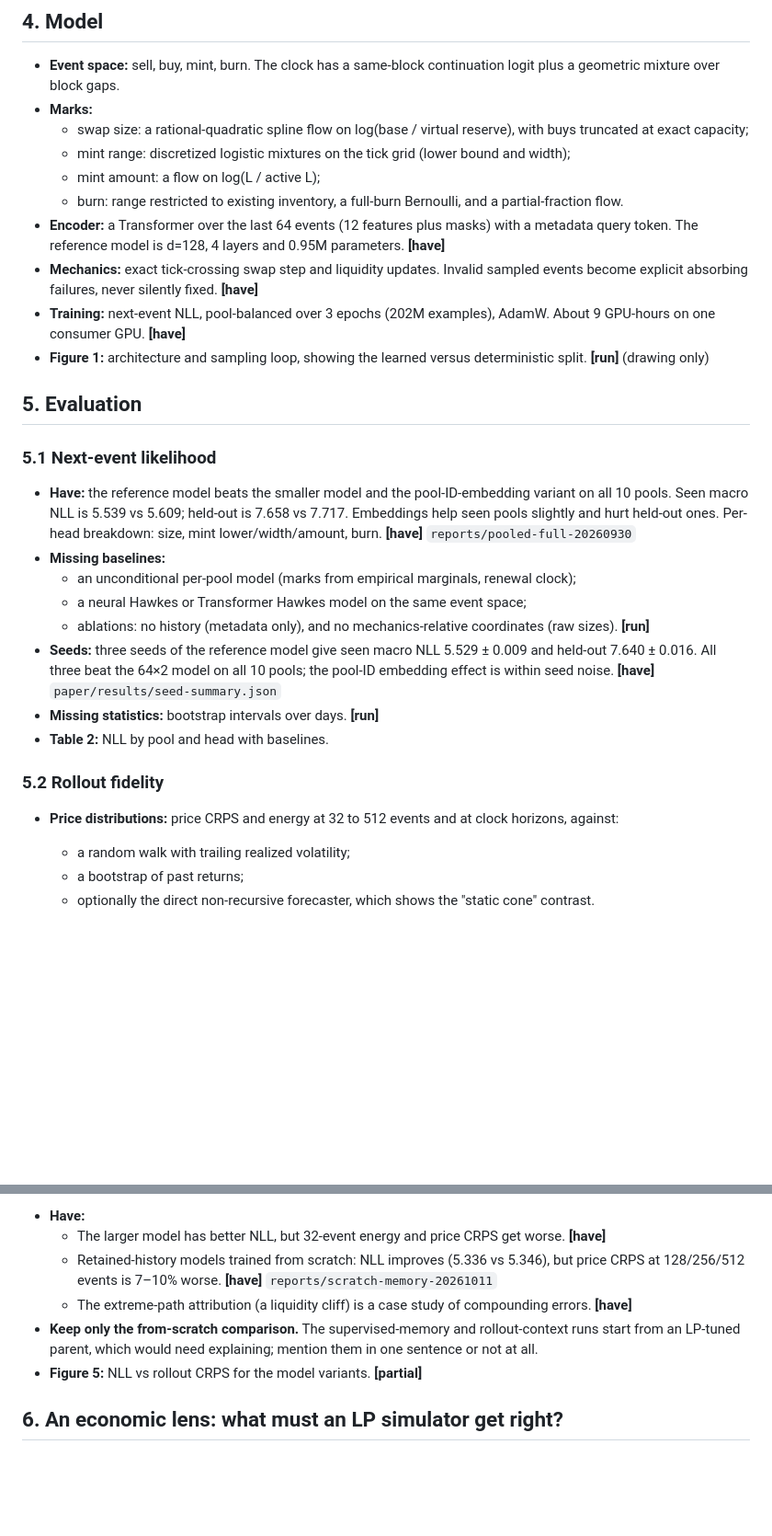
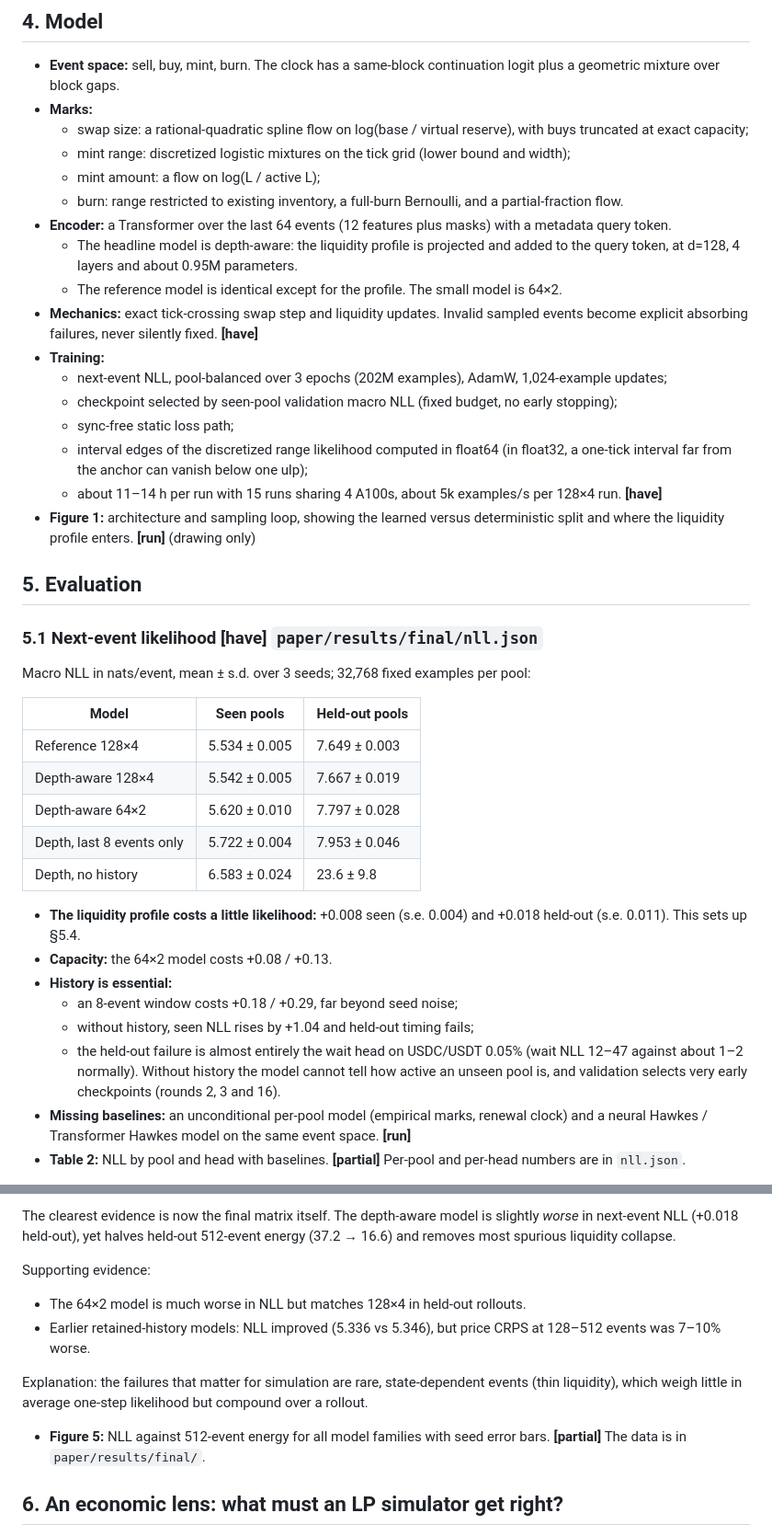
Before and after one commit to Claybarn/DEX-Net, a Markdown page: paper/OUTLINE.md, 2 parts joined by grey strips. Shown at 92% size. Drawn GitHub-style; blank space fills up the shorter version.

```diff
--- a/paper/OUTLINE.md
+++ b/paper/OUTLINE.md
@@ -61,28 +74,38 @@ We release code and a reconciled dataset.
   - mint range: discretized logistic mixtures on the tick grid (lower bound and width);
   - mint amount: a flow on log(L / active L);
   - burn: range restricted to existing inventory, a full-burn Bernoulli, and a partial-fraction flow.
-- **Encoder:** a Transformer over the last 64 events (12 features plus masks) with a metadata query token. The reference model is d=128, 4 layers and 0.95M parameters. **[have]**
+- **Encoder:** a Transformer over the last 64 events (12 features plus masks) with a metadata query token.
+  - The headline model is depth-aware: the liquidity profile is projected and added to the query token, at d=128, 4 layers and about 0.95M parameters.
+  - The reference model is identical except for the profile. The small model is 64×2.
 - **Mechanics:** exact tick-crossing swap step and liquidity updates. Invalid sampled events become explicit absorbing failures, never silently fixed. **[have]**
-- **Training:** next-event NLL, pool-balanced over 3 epochs (202M examples), AdamW. About 9 GPU-hours on one consumer GPU. **[have]**
-- **Figure 1:** architecture and sampling loop, showing the learned versus deterministic split. **[run]** (drawing only)
+- **Training:**
+  - next-event NLL, pool-balanced over 3 epochs (202M examples), AdamW, 1,024-example updates;
+  - checkpoint selected by seen-pool validation macro NLL (fixed budget, no early stopping);
+  - sync-free static loss path;
+  - interval edges of the discretized range likelihood computed in float64 (in float32, a one-tick interval far from the anchor can vanish below one ulp);
+  - about 11–14 h per run with 15 runs sharing 4 A100s, about 5k examples/s per 128×4 run. **[have]**
+- **Figure 1:** architecture and sampling loop, showing the learned versus deterministic split and where the liquidity profile enters. **[run]** (drawing only)
 
 ## 5. Evaluation
 
-### 5.1 Next-event likelihood
+### 5.1 Next-event likelihood **[have]** `paper/results/final/nll.json`
 
-- **Have:** the reference model beats the smaller model and the pool-ID-embedding variant on all 10 pools. Seen macro NLL is 5.539 vs 5.609; held-out is 7.658 vs 7.717. Embeddings help seen pools slightly and hurt held-out ones. Per-head breakdown: size, mint lower/width/amount, burn. **[have]** `reports/pooled-full-20260930`
-- **Missing baselines:**
-  - an unconditional per-pool model (marks from empirical marginals, renewal clock);
-  - a neural Hawkes or Transformer Hawkes model on the same event space;
-  - ablations: no history (metadata only), and no mechanics-relative coordinates (raw sizes). **[run]**
-- **Seeds:** three seeds of the reference model give seen macro NLL 5.529 ± 0.009 and held-out 7.640 ± 0.016. All three beat the 64×2 model on all 10 pools; the pool-ID embedding effect is within seed noise. **[have]** `paper/results/seed-summary.json`
-- **Missing statistics:** bootstrap intervals over days. **[run]**
-- **Table 2:** NLL by pool and head with baselines.
+Macro NLL in nats/event, mean ± s.d. over 3 seeds; 32,768 fixed examples per pool:
 
-### 5.2 Rollout fidelity
+| Model | Seen pools | Held-out pools |
+|---|---|---|
+| Reference 128×4 | 5.534 ± 0.005 | 7.649 ± 0.003 |
+| Depth-aware 128×4 | 5.542 ± 0.005 | 7.667 ± 0.019 |
+| Depth-aware 64×2 | 5.620 ± 0.010 | 7.797 ± 0.028 |
+| Depth, last 8 events only | 5.722 ± 0.004 | 7.953 ± 0.046 |
+| Depth, no history | 6.583 ± 0.024 | 23.6 ± 9.8 |
 
-- **Price distributions:** price CRPS and energy at 32 to 512 events and at clock horizons, against:
-  - a random walk with trailing realized volatility;
-  - a bootstrap of past returns;
-  - optionally the direct non-recursive forecaster, which shows the "static cone" contrast.
+- **The liquidity profile costs a little likelihood:** +0.008 seen (s.e. 0.004) and +0.018 held-out (s.e. 0.011). This sets up §5.4.
+- **Capacity:** the 64×2 model costs +0.08 / +0.13.
+- **History is essential:**
+  - an 8-event window costs +0.18 / +0.29, far beyond seed noise;
+  - without history, seen NLL rises by +1.04 and held-out timing fails;
+  - the held-out failure is almost entirely the wait head on USDC/USDT 0.05% (wait NLL 12–47 against about 1–2 normally). Without history the model cannot tell how active an unseen pool is, and validation selects very early checkpoints (rounds 2, 3 and 16).
+- **Missing baselines:** an unconditional per-pool model (empirical marks, renewal clock) and a neural Hawkes / Transformer Hawkes model on the same event space. **[run]**
+- **Table 2:** NLL by pool and head with baselines. **[partial]** Per-pool and per-head numbers are in `nll.json`.
 
@@ -105,10 +164,13 @@ We release code and a reconciled dataset.
 
-- **Have:**
-  - The larger model has better NLL, but 32-event energy and price CRPS get worse. **[have]**
-  - Retained-history models trained from scratch: NLL improves (5.336 vs 5.346), but price CRPS at 128/256/512 events is 7–10% worse. **[have]** `reports/scratch-memory-20261011`
-  - The extreme-path attribution (a liquidity cliff) is a case study of compounding errors. **[have]**
-- **Keep only the from-scratch comparison.** The supervised-memory and rollout-context runs start from an LP-tuned parent, which would need explaining; mention them in one sentence or not at all.
-- **Figure 5:** NLL vs rollout CRPS for the model variants. **[partial]**
+The clearest evidence is now the final matrix itself. The depth-aware model is slightly *worse* in next-event NLL (+0.018 held-out), yet halves held-out 512-event energy (37.2 → 16.6) and removes most spurious liquidity collapse.
+
+Supporting evidence:
+- The 64×2 model is much worse in NLL but matches 128×4 in held-out rollouts.
+- Earlier retained-history models: NLL improved (5.336 vs 5.346), but price CRPS at 128–512 events was 7–10% worse.
+
+Explanation: the failures that matter for simulation are rare, state-dependent events (thin liquidity), which weigh little in average one-step likelihood but compound over a rollout.
+
+- **Figure 5:** NLL against 512-event energy for all model families with seed error bars. **[partial]** The data is in `paper/results/final/`.
 
 ## 6. An economic lens: what must an LP simulator get right?
 
```
Also changed, not shown: other parts of paper/OUTLINE.md (+98 -48 lines).
